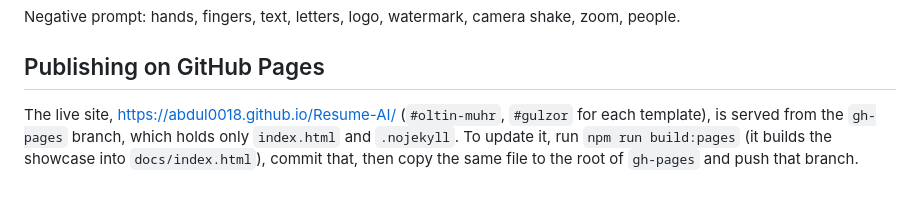
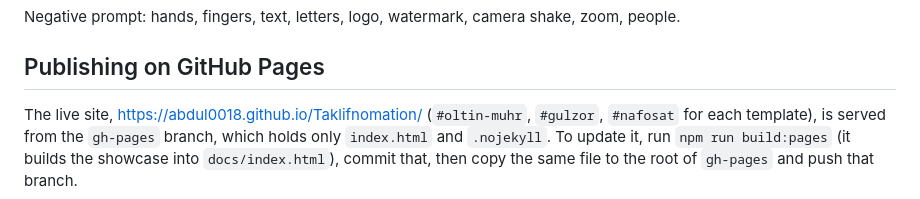
Before and after one commit to abdul0018/Resume-AI, a Markdown page: docs/opening-film.md, the part around the change. Rendered like a GitHub page.

```diff
--- a/docs/opening-film.md
+++ b/docs/opening-film.md
@@ -64,7 +64,7 @@ Negative prompt: hands, fingers, text, letters, logo, watermark, camera shake, z
 
 ## Publishing on GitHub Pages
 
-The live site, https://abdul0018.github.io/Resume-AI/ (`#oltin-muhr`, `#gulzor` for each template), is served
+The live site, https://abdul0018.github.io/Taklifnomation/ (`#oltin-muhr`, `#gulzor`, `#nafosat` for each template), is served
 from the `gh-pages` branch, which holds only `index.html` and `.nojekyll`. To update it, run
 `npm run build:pages` (it builds the showcase into `docs/index.html`), commit that, then copy the same file to
 the root of `gh-pages` and push that branch.
```
Also changed, not shown: README.md (+79 -65 lines).
